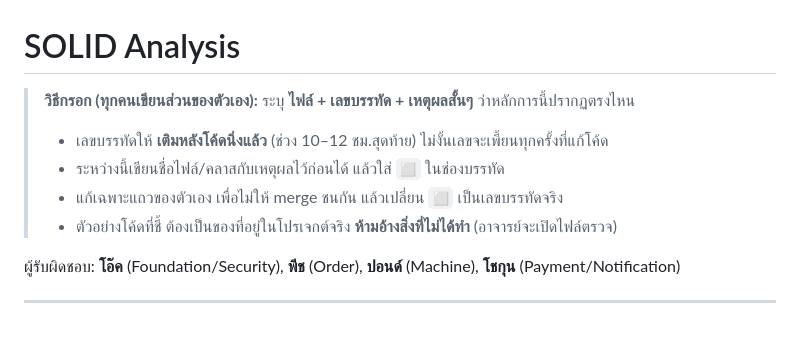
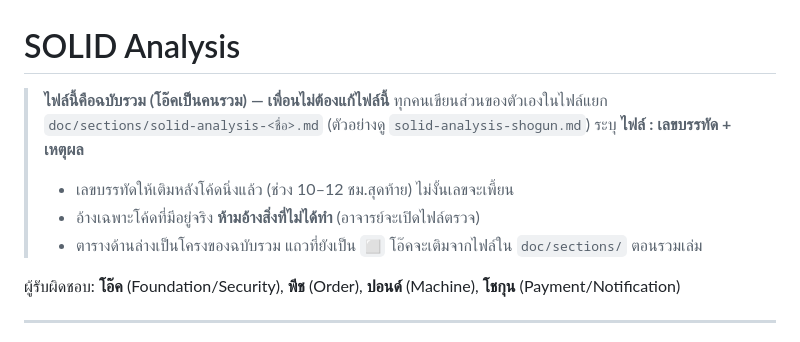
Before and after one commit to Oakiez/Laundry-Hub, a Markdown page: doc/solid-analysis.md, the part around the change. Drawn GitHub-style.

```diff
--- a/doc/solid-analysis.md
+++ b/doc/solid-analysis.md
@@ -1,10 +1,10 @@
 # SOLID Analysis
 
-> **วิธีกรอก (ทุกคนเขียนส่วนของตัวเอง):** ระบุ **ไฟล์ + เลขบรรทัด + เหตุผลสั้นๆ** ว่าหลักการนี้ปรากฏตรงไหน
-> - เลขบรรทัดให้ **เติมหลังโค้ดนิ่งแล้ว** (ช่วง 10–12 ชม.สุดท้าย) ไม่งั้นเลขจะเพี้ยนทุกครั้งที่แก้โค้ด
-> - ระหว่างนี้เขียนชื่อไฟล์/คลาสกับเหตุผลไว้ก่อนได้ แล้วใส่ `⬜` ในช่องบรรทัด
-> - แก้เฉพาะแถวของตัวเอง เพื่อไม่ให้ merge ชนกัน แล้วเปลี่ยน `⬜` เป็นเลขบรรทัดจริง
-> - ตัวอย่างโค้ดที่ชี้ ต้องเป็นของที่อยู่ในโปรเจกต์จริง **ห้ามอ้างสิ่งที่ไม่ได้ทำ** (อาจารย์จะเปิดไฟล์ตรวจ)
+> **ไฟล์นี้คือฉบับรวม (โอ๊คเป็นคนรวม) — เพื่อนไม่ต้องแก้ไฟล์นี้**
+> ทุกคนเขียนส่วนของตัวเองในไฟล์แยก `doc/sections/solid-analysis-<ชื่อ>.md` (ตัวอย่างดู `solid-analysis-shogun.md`) ระบุ **ไฟล์ : เลขบรรทัด + เหตุผล**
+> - เลขบรรทัดให้เติมหลังโค้ดนิ่งแล้ว (ช่วง 10–12 ชม.สุดท้าย) ไม่งั้นเลขจะเพี้ยน
+> - อ้างเฉพาะโค้ดที่มีอยู่จริง **ห้ามอ้างสิ่งที่ไม่ได้ทำ** (อาจารย์จะเปิดไฟล์ตรวจ)
+> - ตารางด้านล่างเป็นโครงของฉบับรวม แถวที่ยังเป็น `⬜` โอ๊คจะเติมจากไฟล์ใน `doc/sections/` ตอนรวมเล่ม
 
 ผู้รับผิดชอบ: **โอ๊ค** (Foundation/Security), **พีช** (Order), **ปอนด์** (Machine), **โชกุน** (Payment/Notification)
 
```
Also changed, not shown: doc/design-patterns.md (+4 -3 lines).
